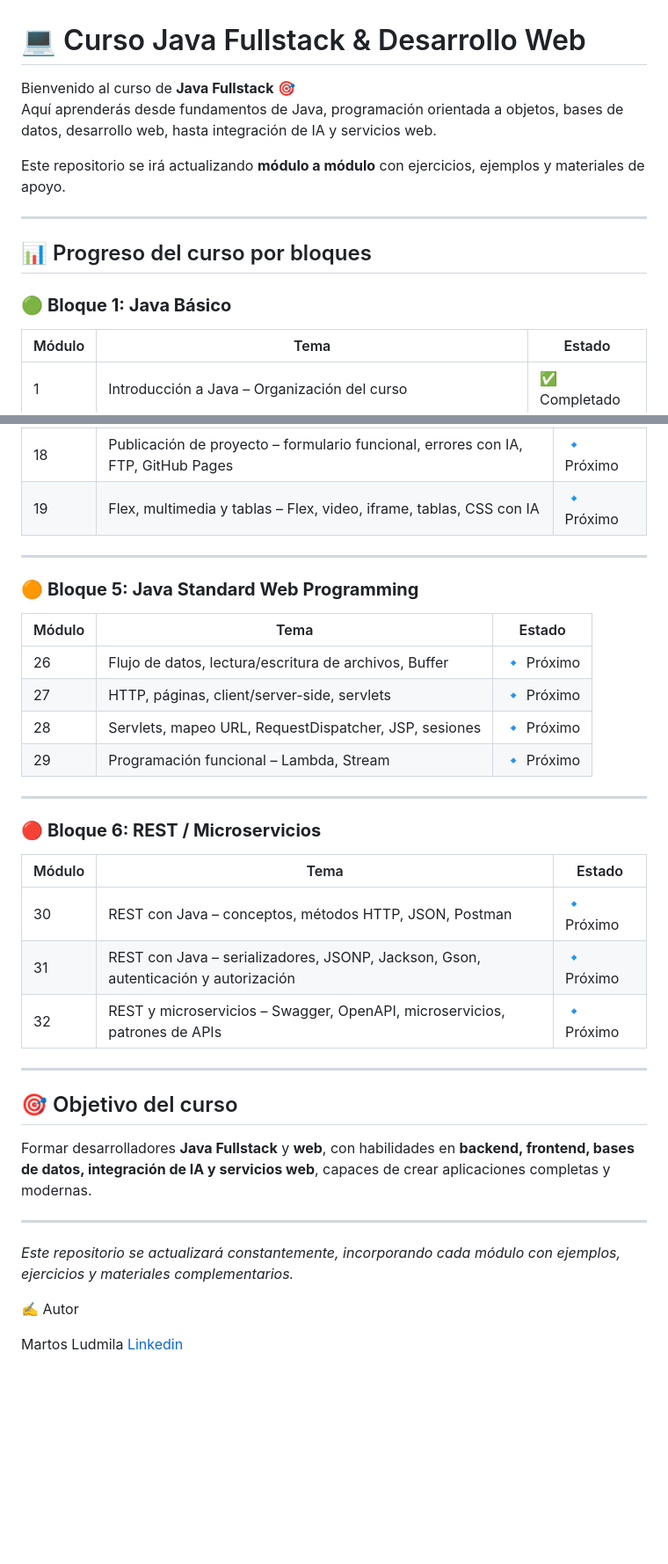
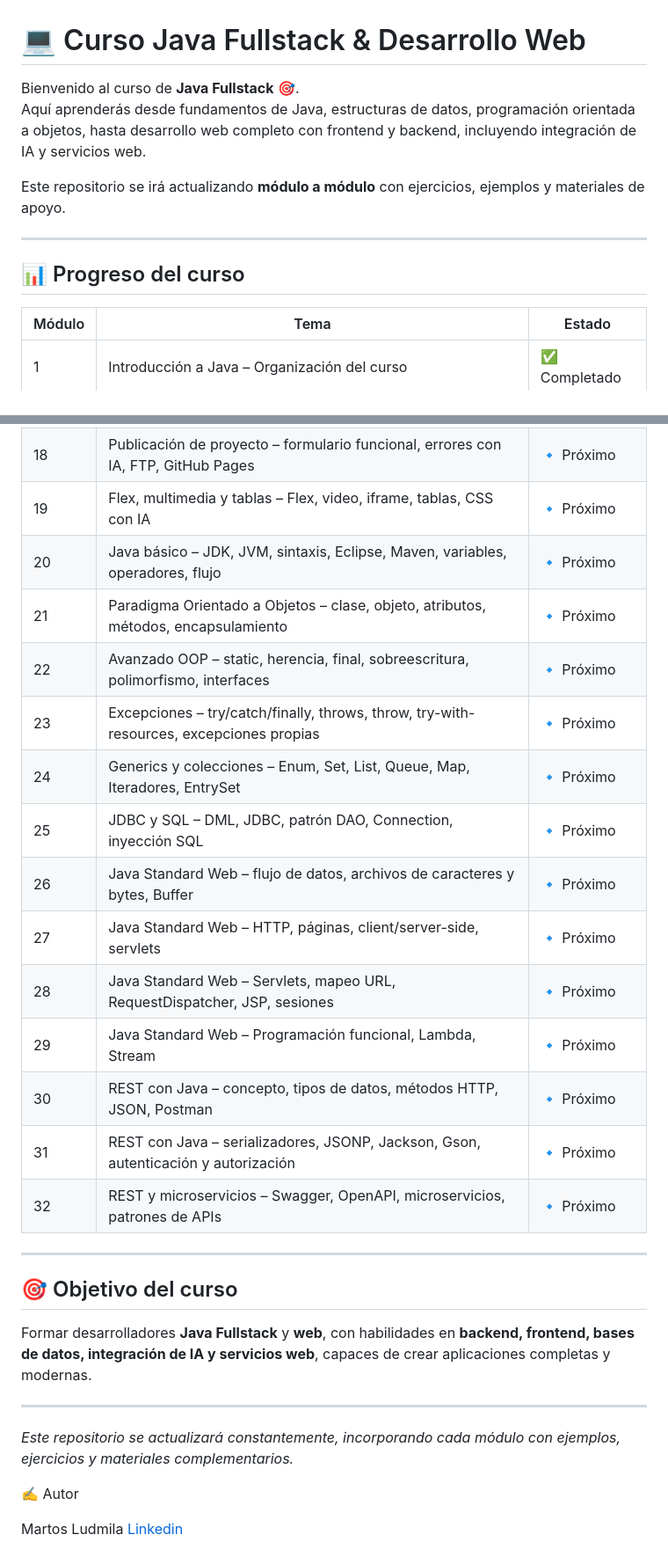
Before and after one commit to Ludmimar/-Digitalers-Java-Developer-Telecom, a Markdown page: README.md, 2 parts joined by grey strips. Shown at 88% size. Drawn GitHub-style; blank space fills up the shorter version.

```diff
--- a/README.md
+++ b/README.md
@@ -1,15 +1,14 @@
 # 💻 Curso Java Fullstack & Desarrollo Web
 
-Bienvenido al curso de **Java Fullstack** 🎯
-Aquí aprenderás desde fundamentos de Java, programación orientada a objetos, bases de datos, desarrollo web, hasta integración de IA y servicios web.
+Bienvenido al curso de **Java Fullstack** 🎯.
+Aquí aprenderás desde fundamentos de Java, estructuras de datos, programación orientada a objetos, hasta desarrollo web completo con frontend y backend, incluyendo integración de IA y servicios web.
 
 Este repositorio se irá actualizando **módulo a módulo** con ejercicios, ejemplos y materiales de apoyo.
 
 ---
 
-## 📊 Progreso del curso por bloques
+## 📊 Progreso del curso
 
-### 🟢 **Bloque 1: Java Básico**
 | Módulo | Tema | Estado |
 |--------|------|--------|
 | 1 | Introducción a Java – Organización del curso | ✅ Completado |
@@ -54,23 +30,17 @@ Este repositorio se irá actualizando **módulo a módulo** con ejercicios, ejem
 | 17 | Formularios HTML – inputs, menús, validación, Pattern y DatePicker con IA | 🔹 Próximo |
 | 18 | Publicación de proyecto – formulario funcional, errores con IA, FTP, GitHub Pages | 🔹 Próximo |
 | 19 | Flex, multimedia y tablas – Flex, video, iframe, tablas, CSS con IA | 🔹 Próximo |
-
----
-
-### 🟠 **Bloque 5: Java Standard Web Programming**
-| Módulo | Tema | Estado |
-|--------|------|--------|
-| 26 | Flujo de datos, lectura/escritura de archivos, Buffer | 🔹 Próximo |
-| 27 | HTTP, páginas, client/server-side, servlets | 🔹 Próximo |
-| 28 | Servlets, mapeo URL, RequestDispatcher, JSP, sesiones | 🔹 Próximo |
-| 29 | Programación funcional – Lambda, Stream | 🔹 Próximo |
-
----
-
-### 🔴 **Bloque 6: REST / Microservicios**
-| Módulo | Tema | Estado |
-|--------|------|--------|
-| 30 | REST con Java – conceptos, métodos HTTP, JSON, Postman | 🔹 Próximo |
+| 20 | Java básico – JDK, JVM, sintaxis, Eclipse, Maven, variables, operadores, flujo | 🔹 Próximo |
+| 21 | Paradigma Orientado a Objetos – clase, objeto, atributos, métodos, encapsulamiento | 🔹 Próximo |
+| 22 | Avanzado OOP – static, herencia, final, sobreescritura, polimorfismo, interfaces | 🔹 Próximo |
+| 23 | Excepciones – try/catch/finally, throws, throw, try-with-resources, excepciones propias | 🔹 Próximo |
+| 24 | Generics y colecciones – Enum, Set, List, Queue, Map, Iteradores, EntrySet | 🔹 Próximo |
+| 25 | JDBC y SQL – DML, JDBC, patrón DAO, Connection, inyección SQL | 🔹 Próximo |
+| 26 | Java Standard Web – flujo de datos, archivos de caracteres y bytes, Buffer | 🔹 Próximo |
+| 27 | Java Standard Web – HTTP, páginas, client/server-side, servlets | 🔹 Próximo |
+| 28 | Java Standard Web – Servlets, mapeo URL, RequestDispatcher, JSP, sesiones | 🔹 Próximo |
+| 29 | Java Standard Web – Programación funcional, Lambda, Stream | 🔹 Próximo |
+| 30 | REST con Java – concepto, tipos de datos, métodos HTTP, JSON, Postman | 🔹 Próximo |
 | 31 | REST con Java – serializadores, JSONP, Jackson, Gson, autenticación y autorización | 🔹 Próximo |
 | 32 | REST y microservicios – Swagger, OpenAPI, microservicios, patrones de APIs | 🔹 Próximo |
 
@@ -80,7 +50,9 @@ Este repositorio se irá actualizando **módulo a módulo** con ejercicios, ejem
 Formar desarrolladores **Java Fullstack** y **web**, con habilidades en **backend, frontend, bases de datos, integración de IA y servicios web**, capaces de crear aplicaciones completas y modernas.
 
 ---
+
 *Este repositorio se actualizará constantemente, incorporando cada módulo con ejemplos, ejercicios y materiales complementarios.*
+
 
 
 ✍️ Autor
```
Also changed, not shown: other parts of README.md (+2 -25 lines).
